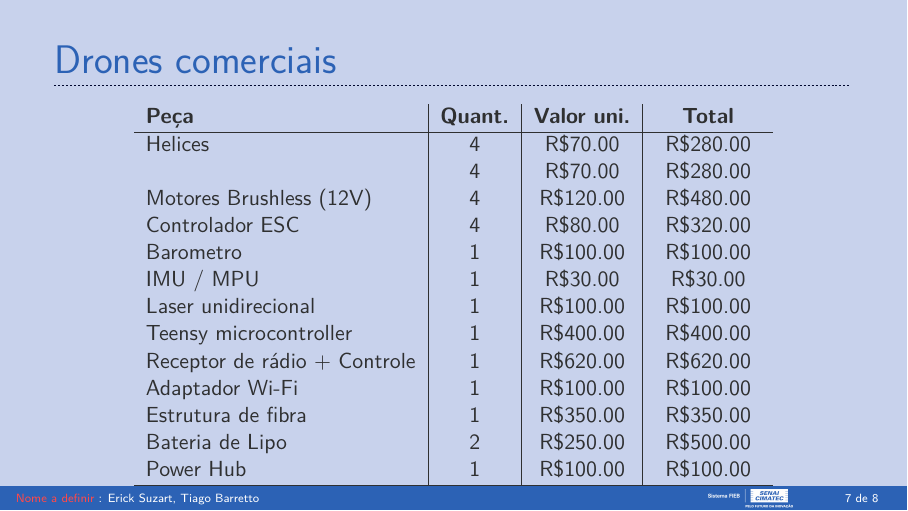
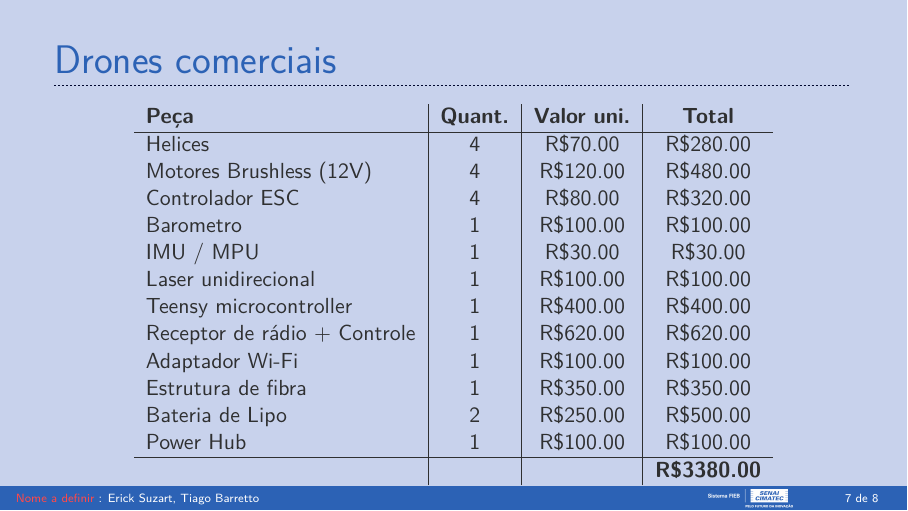
Before and after one commit to tiago369/drone-presentation, LaTeX slides (presentation.tex, which reads Sections/01-introduction.tex): page 7 of 8. Compiled offline with LuaLaTeX; a missing font is replaced by an installed copy or a similar font.

Commit message:
txs auto checkin

```diff
--- a/Sections/01-introduction.tex
+++ b/Sections/01-introduction.tex
@@ -130,7 +130,6 @@
   \begin{tabular}{ l|c|c|c }
     \textbf{Peça}                & \textbf{Quant.} & \textbf{Valor uni.} &   \textbf{Total}    \\ \hline
     Helices                      &        4        &      R\$70.00       &      R\$280.00      \\
-                                 &        4        &      R\$70.00       &      R\$280.00      \\
     Motores Brushless (12V)      &        4        &      R\$120.00      &      R\$480.00      \\
     Controlador ESC              &        4        &      R\$80.00       &      R\$320.00      \\
     Barometro                    &        1        &      R\$100.00      &      R\$100.00      \\
```
